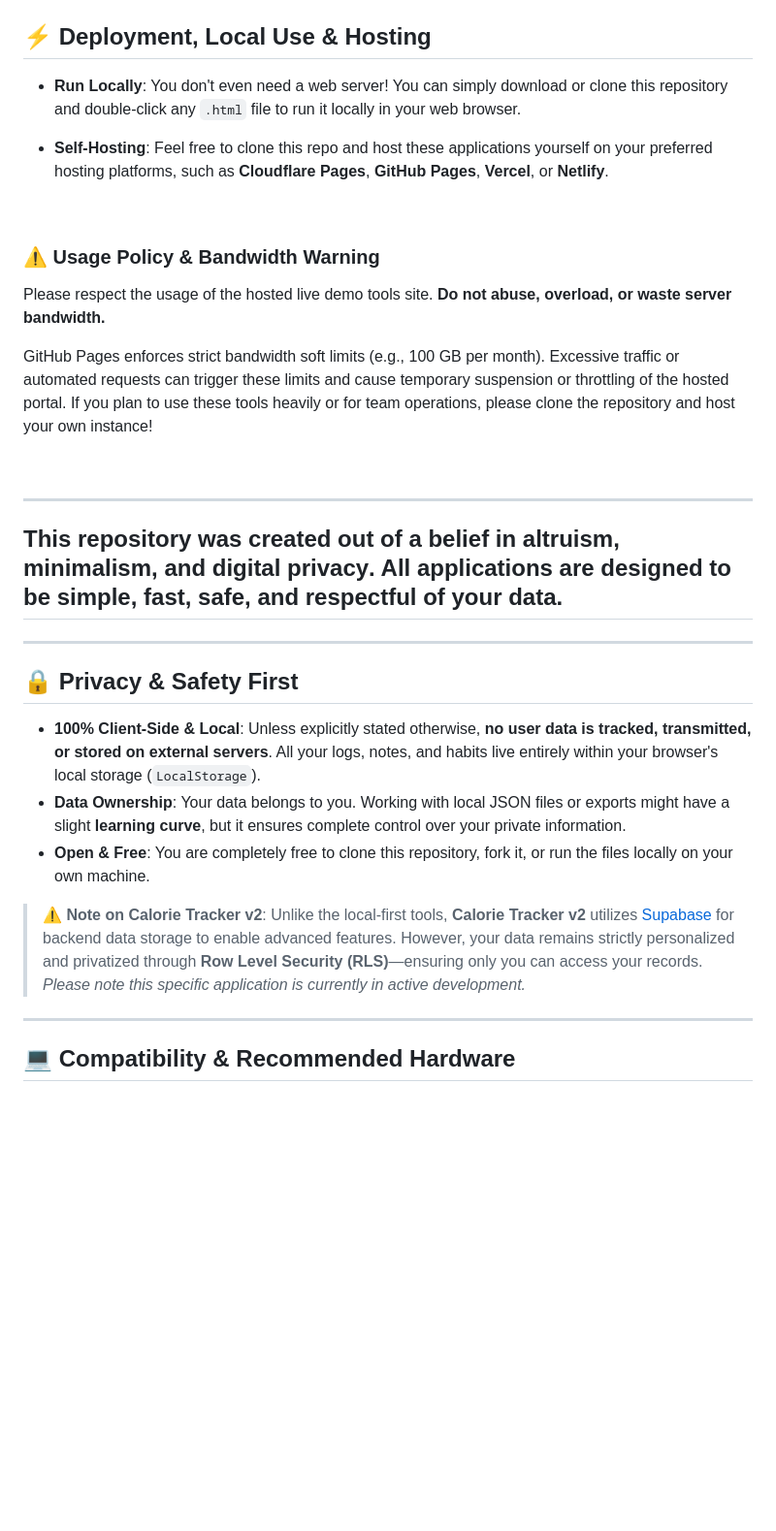
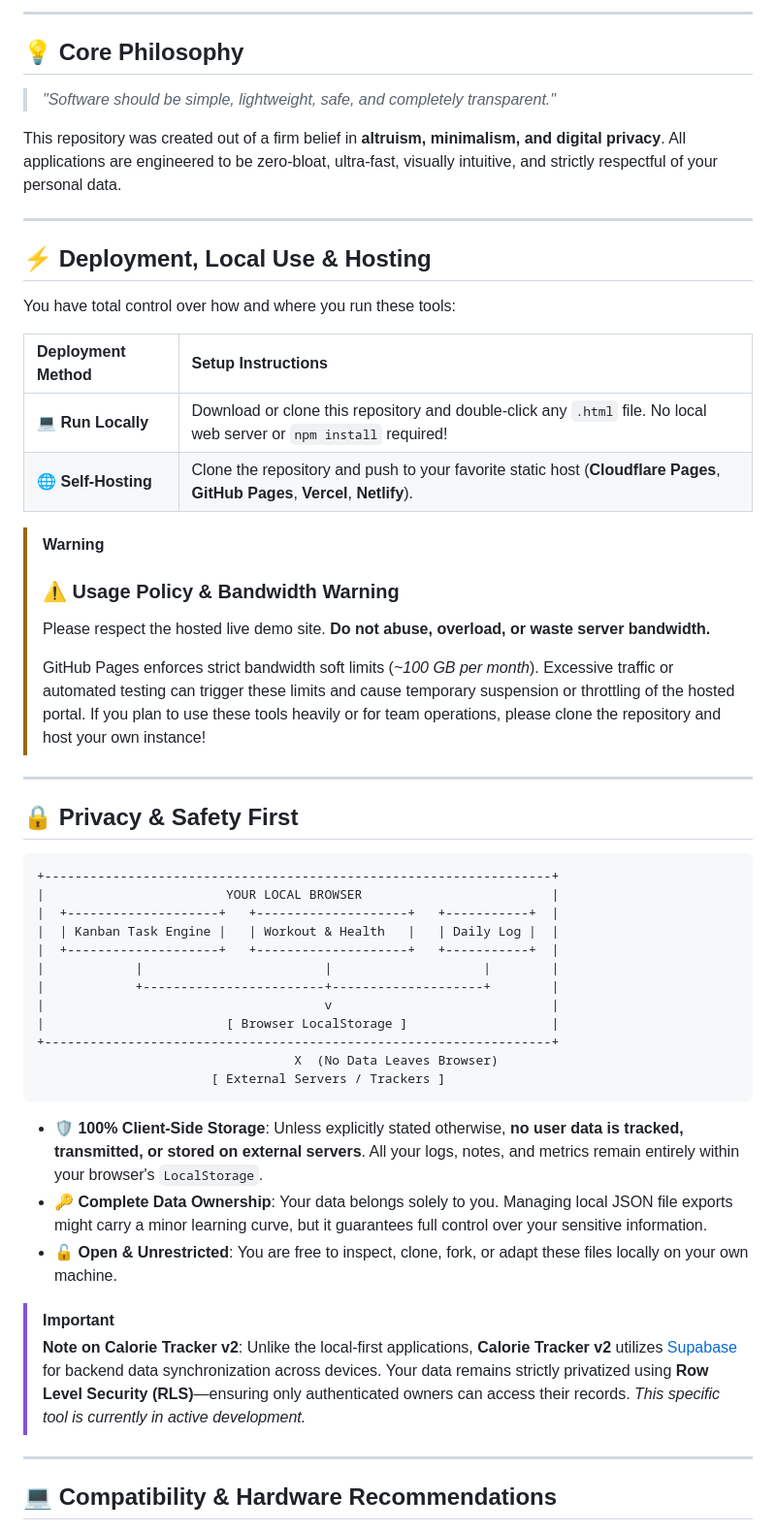
Before and after one commit to praneshas19901/tools, a Markdown page: readme.md, the part around one of its changes. Shown at 97% size. Drawn GitHub-style; blank space fills up the shorter version.

````diff
--- a/readme.md
+++ b/readme.md
@@ -15,36 +25,58 @@ Access these tools and trackers live directly in your browser:
 </div>
+
+---
+
+## 💡 Core Philosophy
+
+> *"Software should be simple, lightweight, safe, and completely transparent."*
+
+This repository was created out of a firm belief in **altruism, minimalism, and digital privacy**. All applications are engineered to be zero-bloat, ultra-fast, visually intuitive, and strictly respectful of your personal data.
+
+---
 
 ## ⚡ Deployment, Local Use & Hosting
 
-* **Run Locally**: You don't even need a web server! You can simply download or clone this repository and double-click any `.html` file to run it locally in your web browser.
+You have total control over how and where you run these tools:
 
-* **Self-Hosting**: Feel free to clone this repo and host these applications yourself on your preferred hosting platforms, such as **Cloudflare Pages**, **GitHub Pages**, **Vercel**, or **Netlify**.
+| Deployment Method | Setup Instructions |
+| :--- | :--- |
+| 💻 **Run Locally** | Download or clone this repository and double-click any `.html` file. No local web server or `npm install` required! |
+| 🌐 **Self-Hosting** | Clone the repository and push to your favorite static host (**Cloudflare Pages**, **GitHub Pages**, **Vercel**, **Netlify**). |
 
-<br />
+> [!WARNING]
+> ### ⚠️ Usage Policy & Bandwidth Warning
+> Please respect the hosted live demo site. **Do not abuse, overload, or waste server bandwidth.**
+>
+> GitHub Pages enforces strict bandwidth soft limits (*~100 GB per month*). Excessive traffic or automated testing can trigger these limits and cause temporary suspension or throttling of the hosted portal. If you plan to use these tools heavily or for team operations, please clone the repository and host your own instance!
 
-<div style="background-color: #2d1600; color: #ffcc80; padding: 16px; border-radius: 8px; border-left: 5px solid #ff9800;">
-  <h3 style="margin-top: 0; color: #ffa726;">⚠️ Usage Policy & Bandwidth Warning</h3>
-  <p>Please respect the usage of the hosted live demo tools site. <b>Do not abuse, overload, or waste server bandwidth.</b></p>
-  <p>GitHub Pages enforces strict bandwidth soft limits (e.g., 100 GB per month). Excessive traffic or automated requests can trigger these limits and cause temporary suspension or throttling of the hosted portal. If you plan to use these tools heavily or for team operations, please clone the repository and host your own instance!</p>
-</div>
-
-<br />
-
-
----
-## This repository was created out of a belief in **altruism, minimalism, and digital privacy**. All applications are designed to be simple, fast, safe, and respectful of your data.
 ---
 
 ## 🔒 Privacy & Safety First
 
-- **100% Client-Side & Local**: Unless explicitly stated otherwise, **no user data is tracked, transmitted, or stored on external servers**. All your logs, notes, and habits live entirely within your browser's local storage (`LocalStorage`).
-- **Data Ownership**: Your data belongs to you. Working with local JSON files or exports might have a slight **learning curve**, but it ensures complete control over your private information.
-- **Open & Free**: You are completely free to clone this repository, fork it, or run the files locally on your own machine.
+```
++-------------------------------------------------------------------+
+|                        YOUR LOCAL BROWSER                         |
+|  +--------------------+   +--------------------+   +-----------+  |
+|  | Kanban Task Engine |   | Workout & Health   |   | Daily Log |  |
+|  +--------------------+   +--------------------+   +-----------+  |
+|            |                        |                    |        |
+|            +------------------------+--------------------+        |
+|                                     v                             |
+|                        [ Browser LocalStorage ]                   |
++-------------------------------------------------------------------+
+                                  X  (No Data Leaves Browser)
+                       [ External Servers / Trackers ]
+```
 
-> ⚠️ **Note on Calorie Tracker v2**:
-> Unlike the local-first tools, **Calorie Tracker v2** utilizes [Supabase](https://supabase.com/) for backend data storage to enable advanced features. However, your data remains strictly personalized and privatized through **Row Level Security (RLS)**—ensuring only you can access your records. *Please note this specific application is currently in active development.*
+- 🛡️ **100% Client-Side Storage**: Unless explicitly stated otherwise, **no user data is tracked, transmitted, or stored on external servers**. All your logs, notes, and metrics remain entirely within your browser's `LocalStorage`.
+- 🔑 **Complete Data Ownership**: Your data belongs solely to you. Managing local JSON file exports might carry a minor learning curve, but it guarantees full control over your sensitive information.
+- 🔓 **Open & Unrestricted**: You are free to inspect, clone, fork, or adapt these files locally on your own machine.
+
+> [!IMPORTANT]
+> **Note on Calorie Tracker v2**:
+> Unlike the local-first applications, **Calorie Tracker v2** utilizes [Supabase](https://supabase.com/) for backend data synchronization across devices. Your data remains strictly privatized using **Row Level Security (RLS)**—ensuring only authenticated owners can access their records. *This specific tool is currently in active development.*
 
 ---
 
-## 💻 Compatibility & Recommended Hardware
+## 💻 Compatibility & Hardware Recommendations
 
````
Also changed, not shown: other parts of readme.md (+52 -31 lines).
